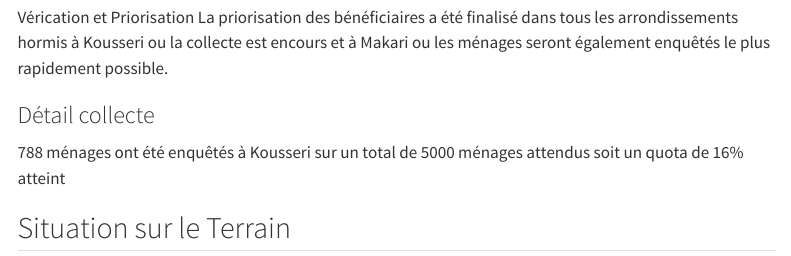
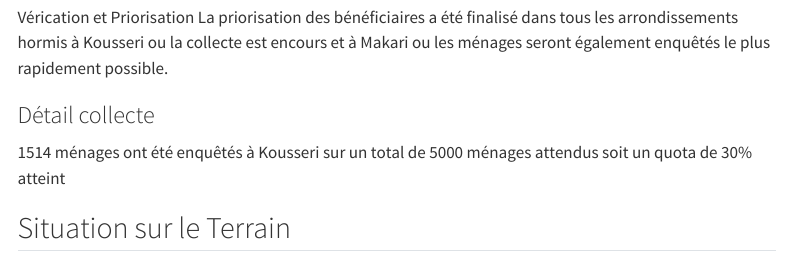
Before and after one commit to ididabo/FN_Flood_Response, a Quarto document (index.qmd): the page in a window 1100 px wide, from 250 px down. Rendered offline with R 4.5, knitr and Pandoc in place of Quarto, with nearby package versions; the code chunks are not run, so their results and figures are left out; menus at the side of the page are left out.

Commit message:
commit 2

````diff
--- a/index.qmd
+++ b/index.qmd
@@ -167,7 +167,7 @@ situation %>% leaflet() %>%
 
 
 ### Détail collecte
-788 ménages ont été enquêtés à Kousseri sur un total de 5000 ménages attendus soit un quota de 16%  atteint
+1514 ménages ont été enquêtés à Kousseri sur un total de 5000 ménages attendus soit un quota de 30%  atteint
 
 ```{r include=FALSE}
 dataset1 <- read_fst("data/dataset1.fst")
````
Also changed, not shown: data/situation.xlsx, index.html.
